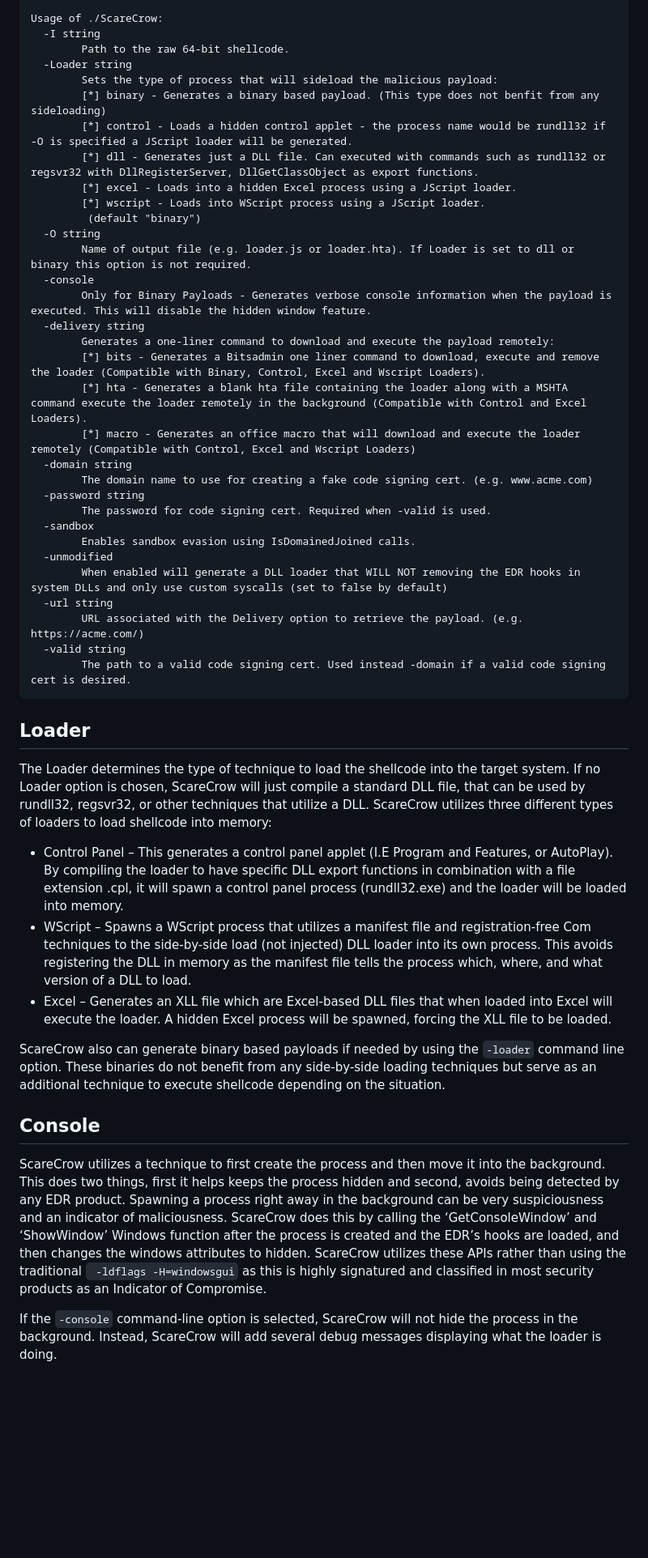
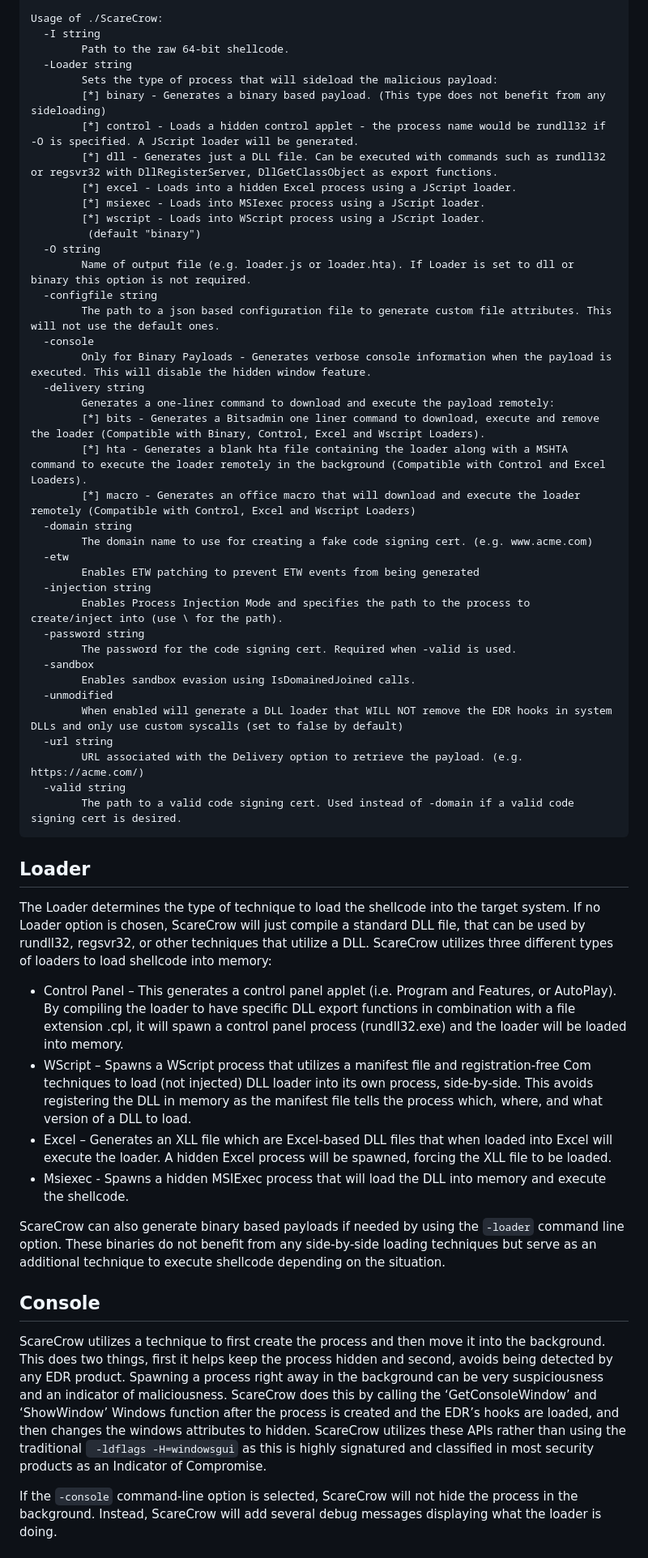
Before and after one commit to 300squarefeet/DefCrow, a Markdown page: README.md, the part around the change printed below. Shown: that part at 81% size. Drawn GitHub-style; blank space fills up the shorter version.

Commit message:
Patch 2.0

````diff
--- a/README.md
+++ b/README.md
@@ -81,48 +81,56 @@ go build ScareCrow.go
 
 Usage of ./ScareCrow:
   -I string
-    	Path to the raw 64-bit shellcode.
+        Path to the raw 64-bit shellcode.
   -Loader string
-    	Sets the type of process that will sideload the malicious payload:
-    	[*] binary - Generates a binary based payload. (This type does not benfit from any sideloading)
-    	[*] control - Loads a hidden control applet - the process name would be rundll32 if -O is specified a JScript loader will be generated.
-    	[*] dll - Generates just a DLL file. Can executed with commands such as rundll32 or regsvr32 with DllRegisterServer, DllGetClassObject as export functions.
-    	[*] excel - Loads into a hidden Excel process using a JScript loader.
-    	[*] wscript - Loads into WScript process using a JScript loader.
-    	 (default "binary")
+        Sets the type of process that will sideload the malicious payload:
+        [*] binary - Generates a binary based payload. (This type does not benefit from any sideloading)
+        [*] control - Loads a hidden control applet - the process name would be rundll32 if -O is specified. A JScript loader will be generated.
+        [*] dll - Generates just a DLL file. Can be executed with commands such as rundll32 or regsvr32 with DllRegisterServer, DllGetClassObject as export functions.
+        [*] excel - Loads into a hidden Excel process using a JScript loader.
+        [*] msiexec - Loads into MSIexec process using a JScript loader.
+        [*] wscript - Loads into WScript process using a JScript loader.
+         (default "binary")
   -O string
-    	Name of output file (e.g. loader.js or loader.hta). If Loader is set to dll or binary this option is not required.
+        Name of output file (e.g. loader.js or loader.hta). If Loader is set to dll or binary this option is not required.
+  -configfile string
+        The path to a json based configuration file to generate custom file attributes. This will not use the default ones.
   -console
-    	Only for Binary Payloads - Generates verbose console information when the payload is executed. This will disable the hidden window feature.
+        Only for Binary Payloads - Generates verbose console information when the payload is executed. This will disable the hidden window feature.
   -delivery string
-    	Generates a one-liner command to download and execute the payload remotely:
-    	[*] bits - Generates a Bitsadmin one liner command to download, execute and remove the loader (Compatible with Binary, Control, Excel and Wscript Loaders).
-    	[*] hta - Generates a blank hta file containing the loader along with a MSHTA command execute the loader remotely in the background (Compatible with Control and Excel Loaders).
-    	[*] macro - Generates an office macro that will download and execute the loader remotely (Compatible with Control, Excel and Wscript Loaders)
+        Generates a one-liner command to download and execute the payload remotely:
+        [*] bits - Generates a Bitsadmin one liner command to download, execute and remove the loader (Compatible with Binary, Control, Excel and Wscript Loaders).
+        [*] hta - Generates a blank hta file containing the loader along with a MSHTA command to execute the loader remotely in the background (Compatible with Control and Excel Loaders).
+        [*] macro - Generates an office macro that will download and execute the loader remotely (Compatible with Control, Excel and Wscript Loaders)
   -domain string
-    	The domain name to use for creating a fake code signing cert. (e.g. www.acme.com)
+        The domain name to use for creating a fake code signing cert. (e.g. www.acme.com)
+  -etw
+        Enables ETW patching to prevent ETW events from being generated
+  -injection string
+        Enables Process Injection Mode and specifies the path to the process to create/inject into (use \ for the path).
   -password string
-    	The password for code signing cert. Required when -valid is used.
+        The password for the code signing cert. Required when -valid is used.
   -sandbox
-    	Enables sandbox evasion using IsDomainedJoined calls.
+        Enables sandbox evasion using IsDomainedJoined calls.
   -unmodified
-    	When enabled will generate a DLL loader that WILL NOT removing the EDR hooks in system DLLs and only use custom syscalls (set to false by default)
+        When enabled will generate a DLL loader that WILL NOT remove the EDR hooks in system DLLs and only use custom syscalls (set to false by default)
   -url string
-    	URL associated with the Delivery option to retrieve the payload. (e.g. https://acme.com/)
+        URL associated with the Delivery option to retrieve the payload. (e.g. https://acme.com/)
   -valid string
-    	The path to a valid code signing cert. Used instead -domain if a valid code signing cert is desired.
+        The path to a valid code signing cert. Used instead of -domain if a valid code signing cert is desired.
 ```
 ## Loader
 The Loader determines the type of technique to load the shellcode into the target system. If no Loader option is chosen, ScareCrow will just compile a standard DLL file, that can be used by rundll32, regsvr32, or other techniques that utilize a DLL. ScareCrow utilizes three different types of loaders to load shellcode into memory:
-* Control Panel – This generates a control panel applet (I.E Program and Features, or AutoPlay). By compiling the loader to have specific DLL export functions in combination with a file extension .cpl, it will spawn a control panel process (rundll32.exe) and the loader will be loaded into memory.
-* WScript – Spawns a WScript process that utilizes a manifest file and registration-free Com techniques to the side-by-side load (not injected) DLL loader into its own process. This avoids registering the DLL in memory as the manifest file tells the process which, where, and what version of a DLL to load.
+* Control Panel – This generates a control panel applet (i.e. Program and Features, or AutoPlay). By compiling the loader to have specific DLL export functions in combination with a file extension .cpl, it will spawn a control panel process (rundll32.exe) and the loader will be loaded into memory.
+* WScript – Spawns a WScript process that utilizes a manifest file and registration-free Com techniques to load (not injected) DLL loader into its own process, side-by-side. This avoids registering the DLL in memory as the manifest file tells the process which, where, and what version of a DLL to load.
 * Excel – Generates an XLL file which are Excel-based DLL files that when loaded into Excel will execute the loader. A hidden Excel process will be spawned, forcing the XLL file to be loaded.
+* Msiexec - Spawns a hidden MSIExec process that will load the DLL into memory and execute the shellcode.
 
-ScareCrow also can generate binary based payloads if needed by using the `-loader` command line option. These binaries do not benefit from any side-by-side loading techniques but serve as an additional technique to execute shellcode depending on the situation.
+
+ScareCrow can also generate binary based payloads if needed by using the `-loader` command line option. These binaries do not benefit from any side-by-side loading techniques but serve as an additional technique to execute shellcode depending on the situation.
 
 
 ## Console
-
-ScareCrow utilizes a technique to first create the process and then move it into the background. This does two things, first it helps keeps the process hidden and second, avoids being detected by any EDR product. Spawning a process right away in the background can be very suspiciousness and an indicator of maliciousness. ScareCrow does this by calling the ‘GetConsoleWindow’ and ‘ShowWindow’ Windows function after the process is created and the EDR’s hooks are loaded, and then changes the windows attributes to hidden. ScareCrow utilizes these APIs rather than using the traditional ` -ldflags -H=windowsgui` as this is highly signatured and classified in most security products as an Indicator of Compromise.
+ScareCrow utilizes a technique to first create the process and then move it into the background. This does two things, first it helps keep the process hidden and second, avoids being detected by any EDR product. Spawning a process right away in the background can be very suspiciousness and an indicator of maliciousness. ScareCrow does this by calling the ‘GetConsoleWindow’ and ‘ShowWindow’ Windows function after the process is created and the EDR’s hooks are loaded, and then changes the windows attributes to hidden. ScareCrow utilizes these APIs rather than using the traditional ` -ldflags -H=windowsgui` as this is highly signatured and classified in most security products as an Indicator of Compromise.
 
 If the `-console` command-line option is selected, ScareCrow will not hide the process in the background. Instead, ScareCrow will add several debug messages displaying what the loader is doing.
````
Also changed, not shown: other parts of README.md (+25 -14 lines), Screenshots/ScareCrow.png, 8 other files.
